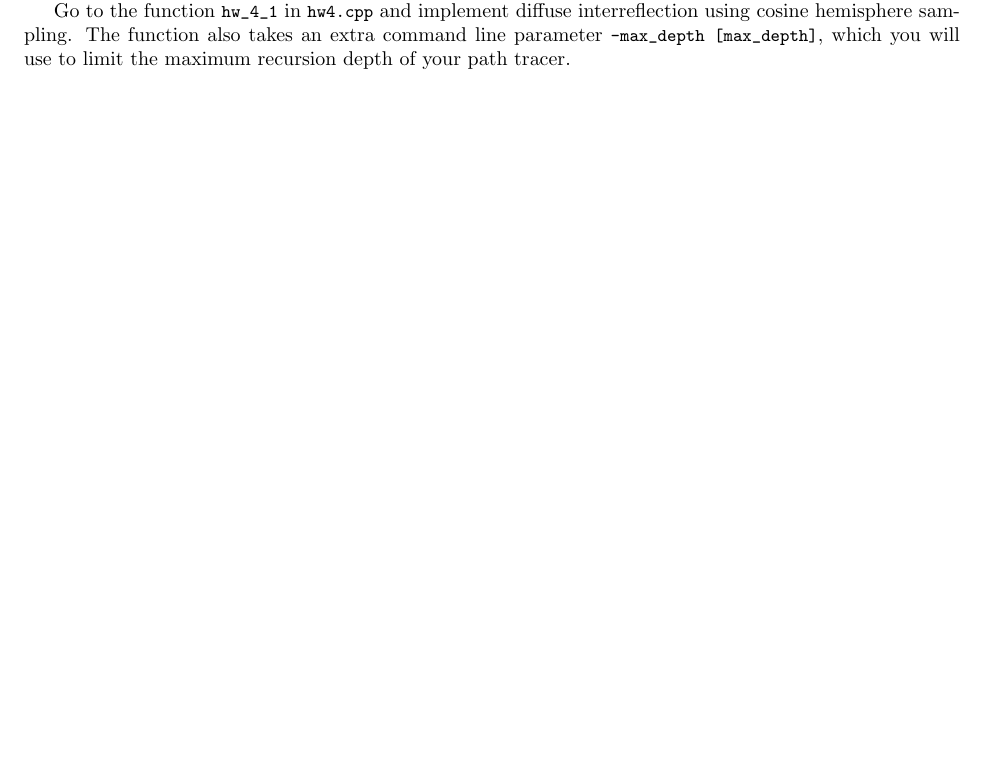
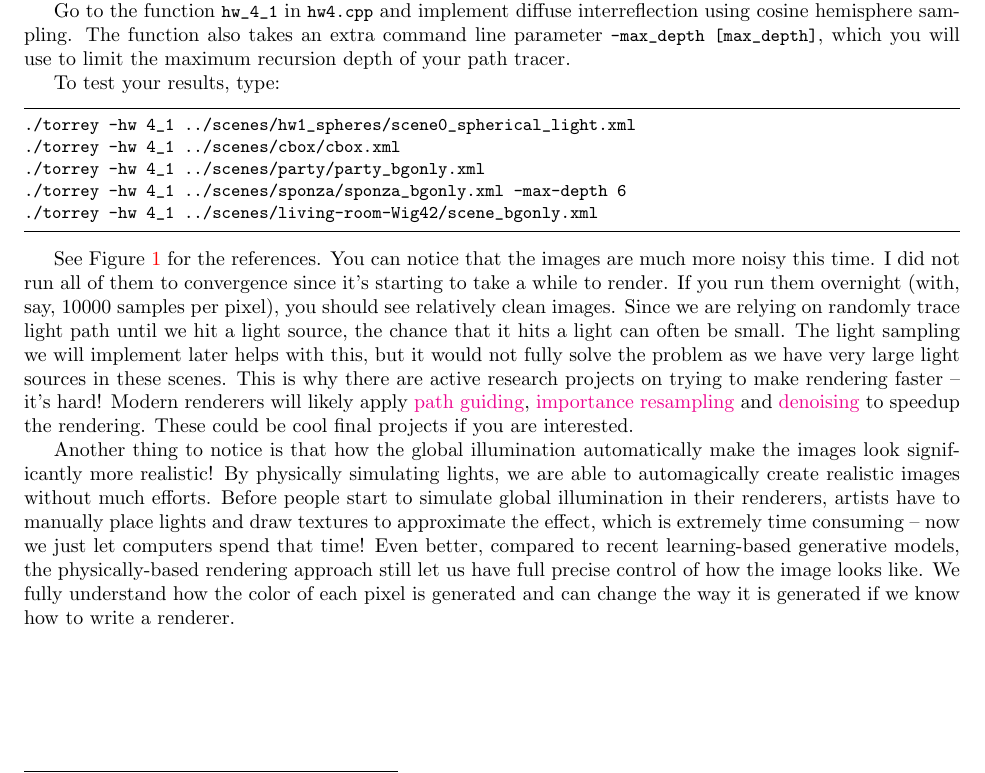
Before and after one commit to BachiLi/torrey_public, a LaTeX problem sheet (handouts/homework4.tex): part of page 2 of 2 before the commit and part of page 2 of 3 after it, cut so that both start at the same text, the shorter picture padded with empty space. Compiled offline with pdfLaTeX.

Commit message:
HW4.1 update

```diff
--- a/handouts/homework4.tex
+++ b/handouts/homework4.tex
@@ -62,3 +62,15 @@ Now, we need to sample a direction $\omega$ for evaluating the integral in Equat
 
 Go to the function \lstinline{hw_4_1} in \lstinline{hw4.cpp} and implement diffuse interreflection using cosine hemisphere sampling. The function also takes an extra command line parameter \lstinline{-max_depth [max_depth]}, which you will use to limit the maximum recursion depth of your path tracer.
 
+To test your results, type:
+\begin{lstlisting}[language=bash]
+./torrey -hw 4_1 ../scenes/hw1_spheres/scene0_spherical_light.xml
+./torrey -hw 4_1 ../scenes/cbox/cbox.xml
+./torrey -hw 4_1 ../scenes/party/party_bgonly.xml
+./torrey -hw 4_1 ../scenes/sponza/sponza_bgonly.xml -max-depth 6
+./torrey -hw 4_1 ../scenes/living-room-Wig42/scene_bgonly.xml
+\end{lstlisting}
+
+See Figure~\ref{fig:hw_4_1} for the references. You can notice that the images are much more noisy this time. I did not run all of them to convergence since it's starting to take a while to render. If you run them overnight (with, say, 10000 samples per pixel), you should see relatively clean images. Since we are relying on randomly trace light path until we hit a light source, the chance that it hits a light can often be small. The light sampling we will implement later helps with this, but it would not fully solve the problem as we have very large light sources in these scenes. This is why there are active research projects on trying to make rendering faster -- it's hard! Modern renderers will likely apply \href{https://cgg.mff.cuni.cz/~jirka/path-guiding-in-production/2019/index.htm}{path guiding}, \href{https://cs.dartmouth.edu/~wjarosz/publications/bitterli20spatiotemporal.html}{importance resampling} and \href{https://www.cmlab.csie.ntu.edu.tw/project/sbf/}{denoising} to speedup the rendering. These could be cool final projects if you are interested.
+
+Another thing to notice is that how the global illumination automatically make the images look significantly more realistic! By physically simulating lights, we are able to automagically create realistic images without much efforts. Before people start to simulate global illumination in their renderers, artists have to manually place lights and draw textures to approximate the effect, which is extremely time consuming -- now we just let computers spend that time! Even better, compared to recent learning-based generative models, the physically-based rendering approach still let us have full precise control of how the image looks like. We fully understand how the color of each pixel is generated and can change the way it is generated if we know how to write a renderer.
```
Also changed, not shown: handouts/homework4.tex (12 more changed lines).
